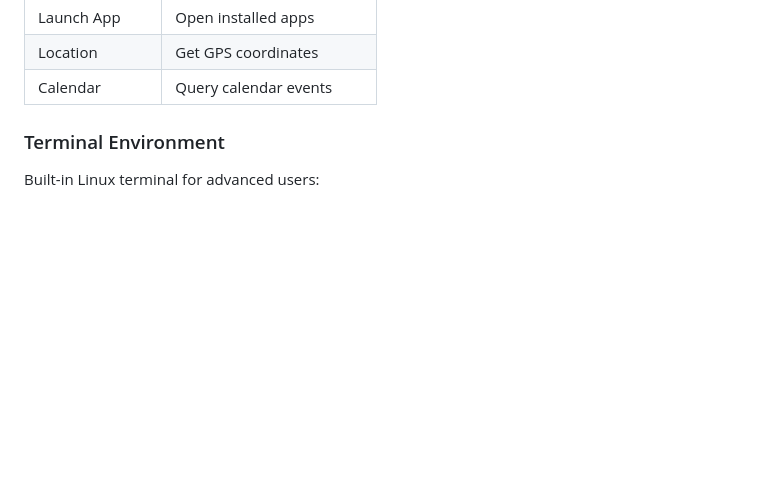
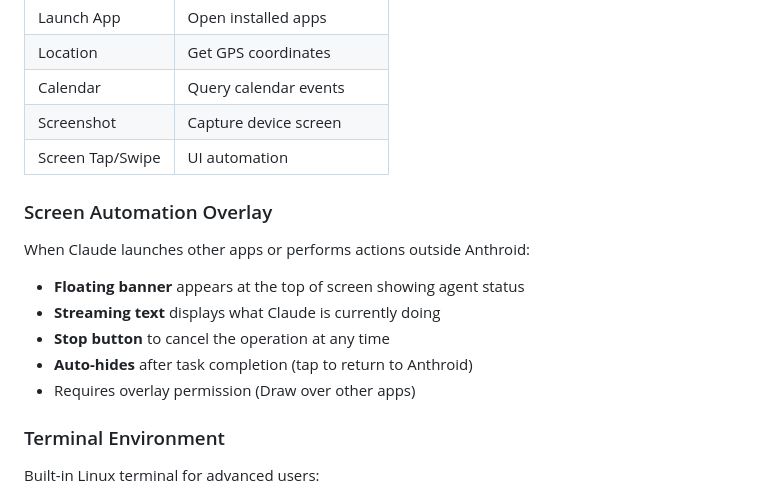
Before and after one commit to k-l-lambda/anthroid, a Markdown page: README.md, the part around the change. Drawn GitHub-style; blank space fills up the shorter version.

Commit message:
Update README with Screen Automation Overlay feature
- Add Screenshot and Screen Tap/Swipe tools to the table
- Document the floating overlay banner that shows agent status
- Note overlay permission requirement

🤖 Generated with [Claude Code](https://claude.com/claude-code)

Co-Authored-By: Claude <noreply@anthropic.com>

```diff
--- a/README.md
+++ b/README.md
@@ -46,6 +46,16 @@ Claude can execute tools on your device:
 | Launch App | Open installed apps |
 | Location | Get GPS coordinates |
 | Calendar | Query calendar events |
+| Screenshot | Capture device screen |
+| Screen Tap/Swipe | UI automation |
+
+### Screen Automation Overlay
+When Claude launches other apps or performs actions outside Anthroid:
+- **Floating banner** appears at the top of screen showing agent status
+- **Streaming text** displays what Claude is currently doing
+- **Stop button** to cancel the operation at any time
+- **Auto-hides** after task completion (tap to return to Anthroid)
+- Requires overlay permission (Draw over other apps)
 
 ### Terminal Environment
 Built-in Linux terminal for advanced users:
```
